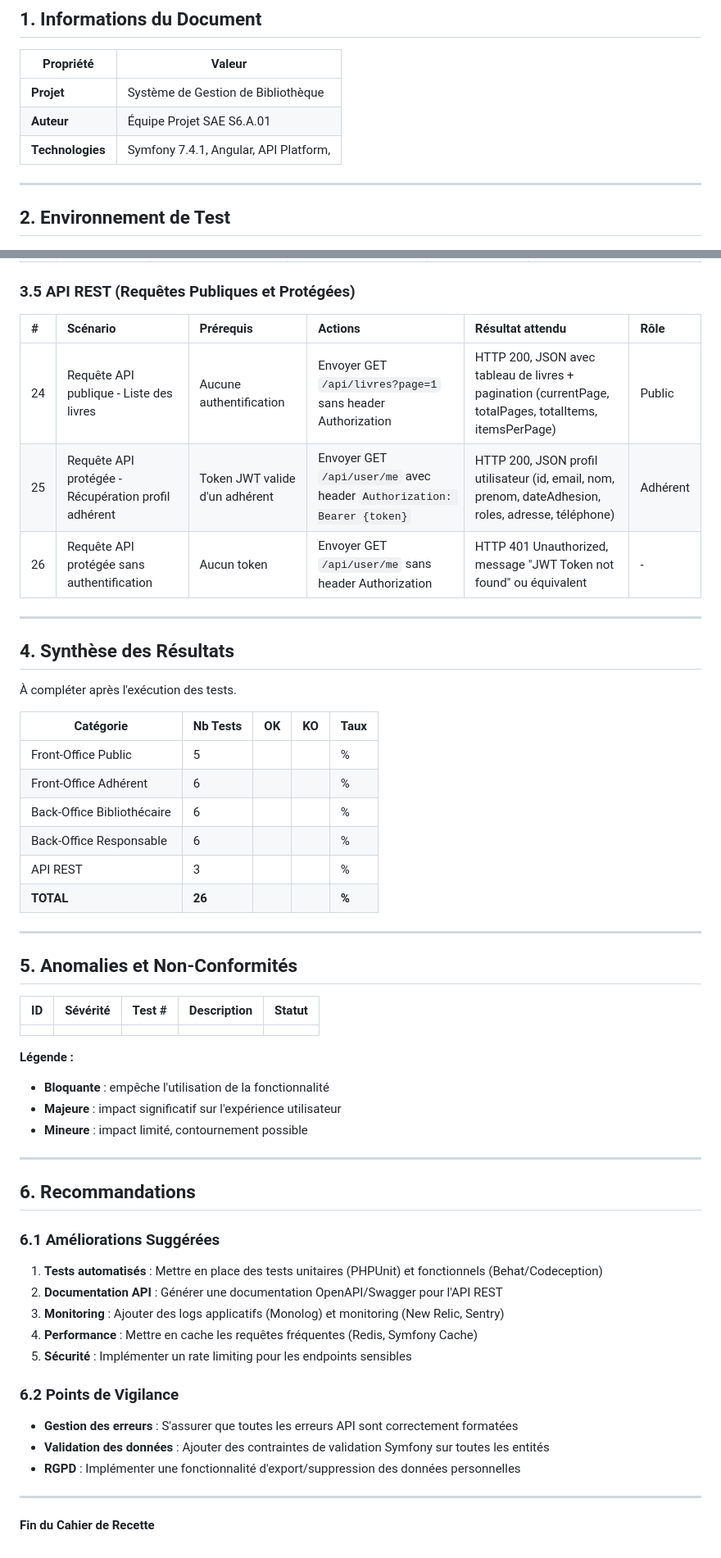
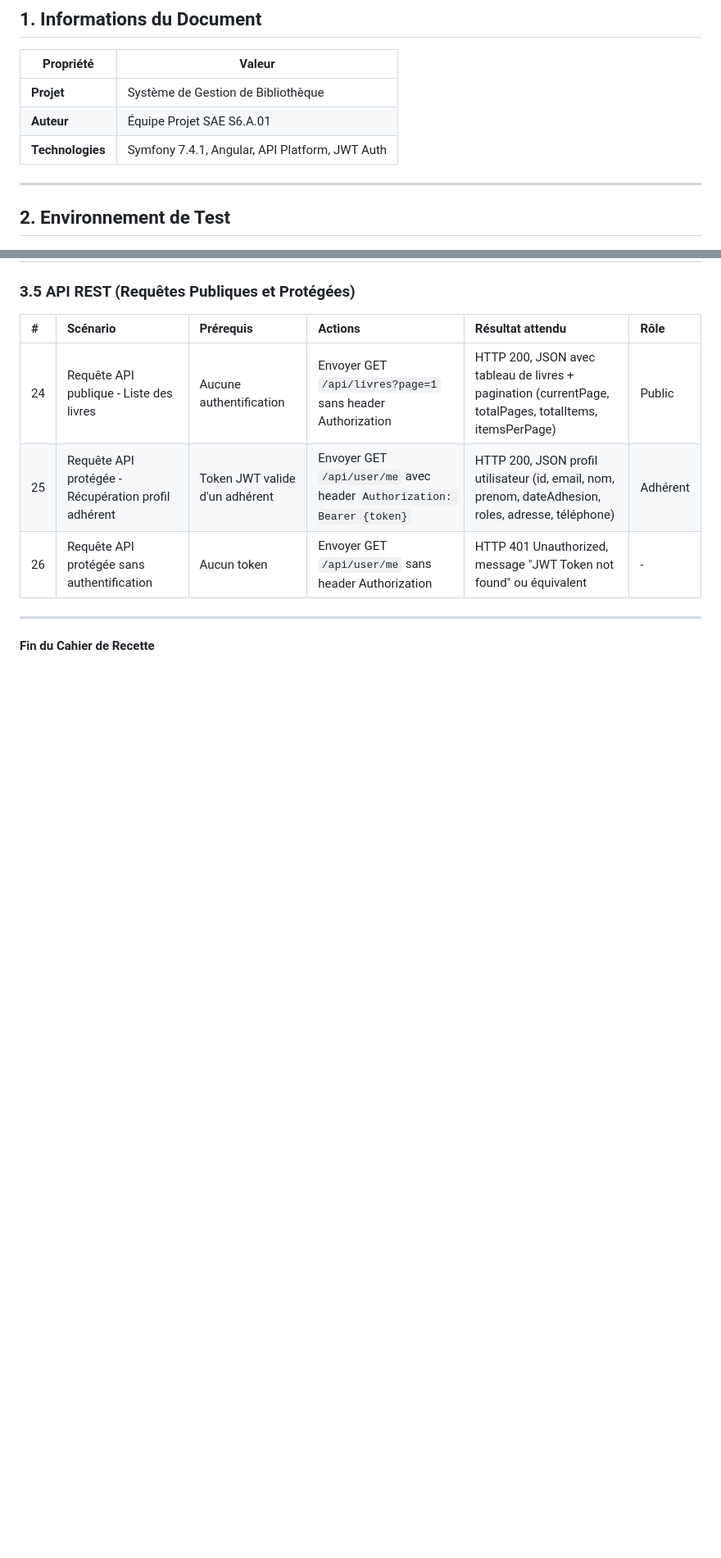
Before and after one commit to AchrafAmeri/S6.A.01-Symfony-Angular-Biblio, a Markdown page: Documentation/CahierDeRecette.md, 2 parts joined by grey strips. Shown at 82% size. GitHub-like rendering; blank space fills up the shorter version.

Commit message:
fix: Update technologies section and remove outdated backup documentation

```diff
--- a/Documentation/CahierDeRecette.md
+++ b/Documentation/CahierDeRecette.md
@@ -9,7 +9,7 @@
 |---------------|-----------|
 | **Projet** | Système de Gestion de Bibliothèque |
 | **Auteur** | Équipe Projet SAE S6.A.01 |
-| **Technologies** | Symfony 7.4.1, Angular, API Platform,
+| **Technologies** | Symfony 7.4.1, Angular, API Platform, JWT Auth |
 
 ---
 
@@ -89,52 +89,5 @@
 
 ---
 
-## 4. Synthèse des Résultats
-
-À compléter après l'exécution des tests.
-
-| **Catégorie** | **Nb Tests** | **OK** | **KO** | **Taux** |
-|--------------|-------------|--------|--------|----------|
-| Front-Office Public | 5 | | | % |
-| Front-Office Adhérent | 6 | | | % |
-| Back-Office Bibliothécaire | 6 | | | % |
-| Back-Office Responsable | 6 | | | % |
-| API REST | 3 | | | % |
-| **TOTAL** | **26** | | | **%** |
-
----
-
-## 5. Anomalies et Non-Conformités
-
-| **ID** | **Sévérité** | **Test #** | **Description** | **Statut** |
-|--------|-------------|-----------|----------------|-----------|
-| | | | | |
-
-**Légende :**
-- **Bloquante** : empêche l'utilisation de la fonctionnalité
-- **Majeure** : impact significatif sur l'expérience utilisateur
-- **Mineure** : impact limité, contournement possible
-
----
-
-## 6. Recommandations
-
-### 6.1 Améliorations Suggérées
-
-1. **Tests automatisés** : Mettre en place des tests unitaires (PHPUnit) et fonctionnels (Behat/Codeception)
-2. **Documentation API** : Générer une documentation OpenAPI/Swagger pour l'API REST
-3. **Monitoring** : Ajouter des logs applicatifs (Monolog) et monitoring (New Relic, Sentry)
-4. **Performance** : Mettre en cache les requêtes fréquentes (Redis, Symfony Cache)
-5. **Sécurité** : Implémenter un rate limiting pour les endpoints sensibles
-
-### 6.2 Points de Vigilance
-
-- **Gestion des erreurs** : S'assurer que toutes les erreurs API sont correctement formatées
-- **Validation des données** : Ajouter des contraintes de validation Symfony sur toutes les entités
-- **RGPD** : Implémenter une fonctionnalité d'export/suppression des données personnelles
-
----
-
-
 
 **Fin du Cahier de Recette**
```
Also changed, not shown: Documentation/CahierDeRecette_backup.md (deleted, +0 -40 lines).
